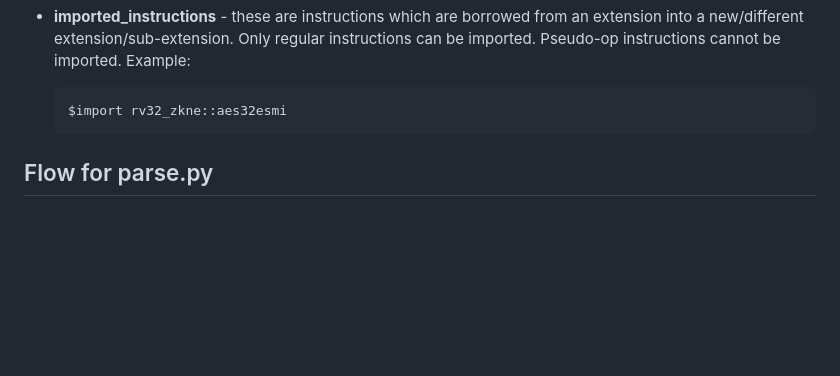
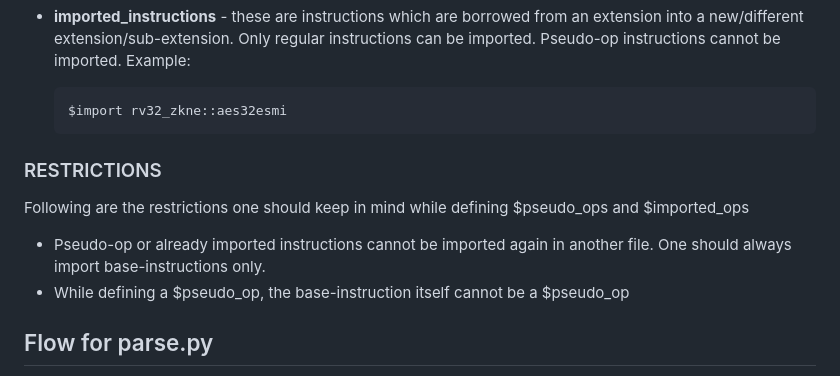
Before and after one commit to riscv/riscv-opcodes, a Markdown page: README.md, the part around the change. GitHub-like rendering; blank space fills up the shorter version.

````diff
--- a/README.md
+++ b/README.md
@@ -81,6 +81,15 @@ Instruction syntaxes used in this project are broadly categorized into three:
   ```
   $import rv32_zkne::aes32esmi
   ```
+
+### RESTRICTIONS
+
+Following are the restrictions one should keep in mind while defining $pseudo\_ops and $imported\_ops
+
+- Pseudo-op or already imported instructions cannot be imported again in another file. One should
+  always import base-instructions only.
+- While defining a $pseudo\_op, the base-instruction itself cannot be a $pseudo\_op
+
 ## Flow for parse.py
 
 The `parse.py` python file is used to perform checks on the current set of instruction encodings and also generates multiple artifacts : latex tables, encoding.h header file, etc. This section will provide a brief overview of the flow within the python file.
````
